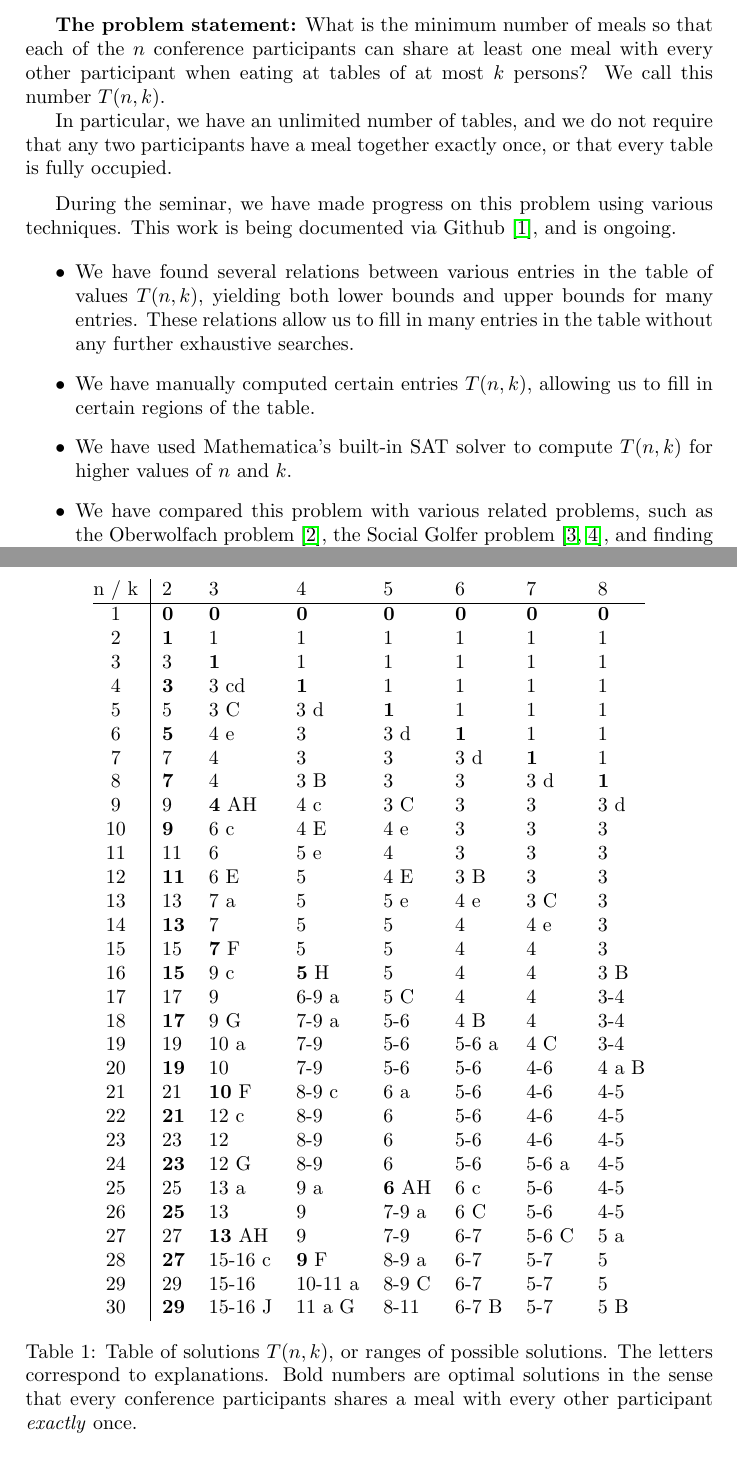
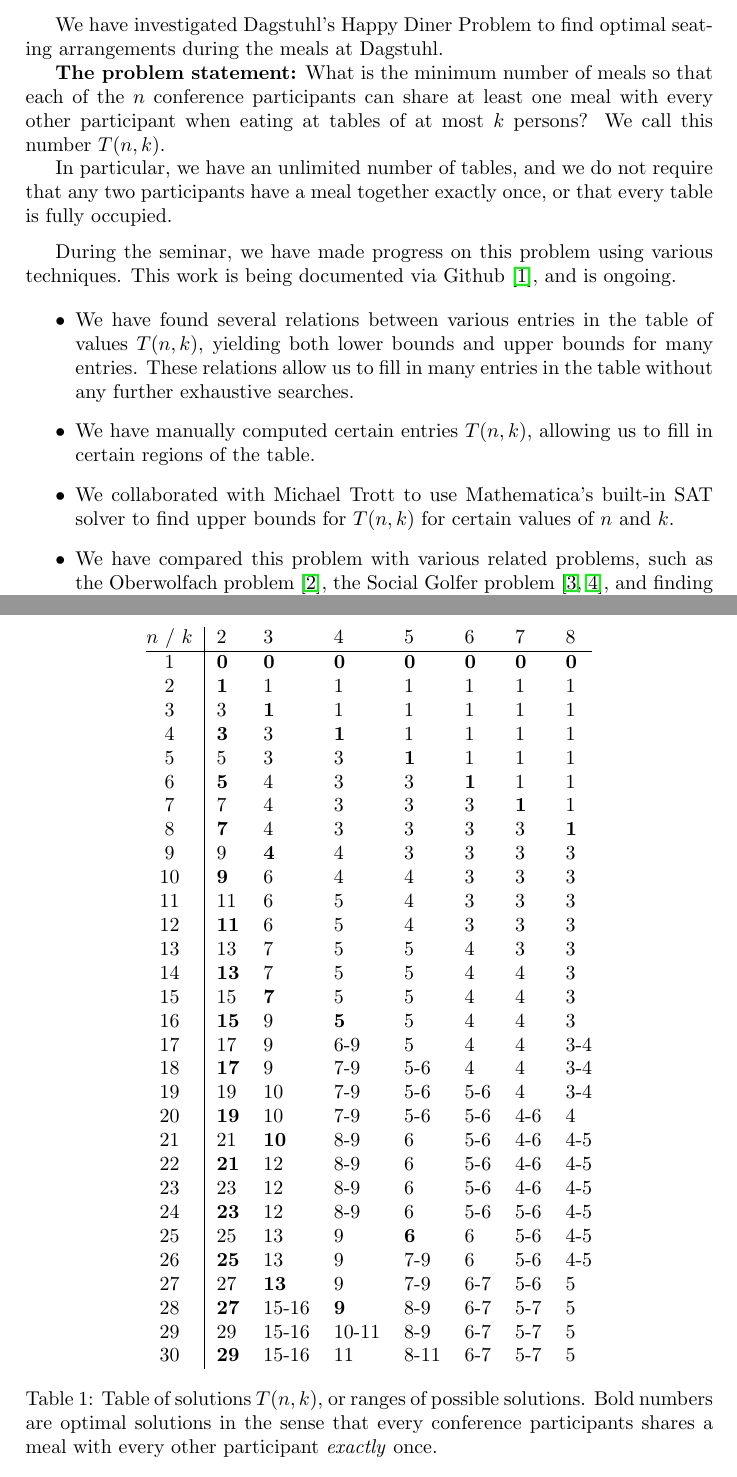
Before and after one commit to fpvandoorn/Dagstuhl-tables, a LaTeX document (abstract.tex): two parts of pages 1 and 2 of 13, joined at a grey line, cut at the place of the change. Compiled offline with pdfLaTeX.

Commit message:
small changes
remove letters from table: they are meaningless if we don't explain them in the abstract
add an introducing sentence, and credit Michael Trott

```diff
--- a/abstract.tex
+++ b/abstract.tex
@@ -2,6 +2,8 @@
 \usepackage{hyperref}
 \usepackage{amsmath}
 \begin{document}
+
+We have investigated Dagstuhl's Happy Diner Problem to find optimal seating arrangements during the meals at Dagstuhl.
 
 \textbf{The problem statement:} What is the minimum number of meals so
 that each of the $n$ conference participants can share at least one
@@ -25,8 +27,8 @@ Github~\cite{dagstuhl-gh}, and is ongoing.
   entries in the table without any further exhaustive searches.
 \item We have manually computed certain entries $T(n,k)$, allowing us
   to fill in certain regions of the table.
-\item We have used Mathematica's built-in SAT solver to compute
-  $T(n,k)$ for higher values of $n$ and $k$.
+\item We collaborated with Michael Trott to use Mathematica's built-in SAT solver to find upper bounds for
+  $T(n,k)$ for certain values of $n$ and $k$.
 \item We have compared this problem with various related problems,
   such as the Oberwolfach problem~\cite{oberwolfach}, the Social
   Golfer problem~\cite{golf-mathworld,golf-oeis}, and finding Kirkman
@@ -43,44 +45,43 @@ We have summarized the results in Table~\ref{tab:dagstuhl}.
 \begin{table}
   \centering
 \begin{tabular}{@{}c|lllllll@{}}
-n / k & 2 & 3 & 4 & 5 & 6 & 7 & 8\tabularnewline
+$n$ / $k$ & 2 & 3 & 4 & 5 & 6 & 7 & 8\tabularnewline
 \hline
 1 & \textbf{0} & \textbf{0} & \textbf{0} & \textbf{0} & \textbf{0} &
 \textbf{0} & \textbf{0}\tabularnewline
 2 & \textbf{1} & 1 & 1 & 1 & 1 & 1 & 1\tabularnewline
 3 & 3 & \textbf{1} & 1 & 1 & 1 & 1 & 1\tabularnewline
-4 & \textbf{3} & 3 cd & \textbf{1} & 1 & 1 & 1 & 1\tabularnewline
-5 & 5 & 3 C & 3 d & \textbf{1} & 1 & 1 & 1\tabularnewline
-6 & \textbf{5} & 4 e & 3 & 3 d & \textbf{1} & 1 & 1\tabularnewline
-7 & 7 & 4 & 3 & 3 & 3 d & \textbf{1} & 1\tabularnewline
-8 & \textbf{7} & 4 & 3 B & 3 & 3 & 3 d & \textbf{1}\tabularnewline
-9 & 9 & \textbf{4} AH & 4 c & 3 C & 3 & 3 & 3 d\tabularnewline
-10 & \textbf{9} & 6 c & 4 E & 4 e & 3 & 3 & 3\tabularnewline
-11 & 11 & 6 & 5 e & 4 & 3 & 3 & 3\tabularnewline
-12 & \textbf{11} & 6 E & 5 & 4 E & 3 B & 3 & 3\tabularnewline
-13 & 13 & 7 a & 5 & 5 e & 4 e & 3 C & 3\tabularnewline
-14 & \textbf{13} & 7 & 5 & 5 & 4 & 4 e & 3\tabularnewline
-15 & 15 & \textbf{7} F & 5 & 5 & 4 & 4 & 3\tabularnewline
-16 & \textbf{15} & 9 c & \textbf{5} H & 5 & 4 & 4 & 3 B\tabularnewline
-17 & 17 & 9 & 6-9 a & 5 C & 4 & 4 & 3-4\tabularnewline
-18 & \textbf{17} & 9 G & 7-9 a & 5-6 & 4 B & 4 & 3-4\tabularnewline
-19 & 19 & 10 a & 7-9 & 5-6 & 5-6 a & 4 C & 3-4\tabularnewline
-20 & \textbf{19} & 10 & 7-9 & 5-6 & 5-6 & 4-6 & 4 a B\tabularnewline
-21 & 21 & \textbf{10} F & 8-9 c & 6 a & 5-6 & 4-6 & 4-5\tabularnewline
-22 & \textbf{21} & 12 c & 8-9 & 6 & 5-6 & 4-6 & 4-5\tabularnewline
+4 & \textbf{3} & 3 & \textbf{1} & 1 & 1 & 1 & 1\tabularnewline
+5 & 5 & 3 & 3 & \textbf{1} & 1 & 1 & 1\tabularnewline
+6 & \textbf{5} & 4 & 3 & 3 & \textbf{1} & 1 & 1\tabularnewline
+7 & 7 & 4 & 3 & 3 & 3 & \textbf{1} & 1\tabularnewline
+8 & \textbf{7} & 4 & 3 & 3 & 3 & 3 & \textbf{1}\tabularnewline
+9 & 9 & \textbf{4} & 4 & 3 & 3 & 3 & 3\tabularnewline
+10 & \textbf{9} & 6 & 4 & 4 & 3 & 3 & 3\tabularnewline
+11 & 11 & 6 & 5 & 4 & 3 & 3 & 3\tabularnewline
+12 & \textbf{11} & 6 & 5 & 4 & 3 & 3 & 3\tabularnewline
+13 & 13 & 7 & 5 & 5 & 4 & 3 & 3\tabularnewline
+14 & \textbf{13} & 7 & 5 & 5 & 4 & 4 & 3\tabularnewline
+15 & 15 & \textbf{7} & 5 & 5 & 4 & 4 & 3\tabularnewline
+16 & \textbf{15} & 9 & \textbf{5} & 5 & 4 & 4 & 3\tabularnewline
+17 & 17 & 9 & 6-9 & 5 & 4 & 4 & 3-4\tabularnewline
+18 & \textbf{17} & 9 & 7-9 & 5-6 & 4 & 4 & 3-4\tabularnewline
+19 & 19 & 10 & 7-9 & 5-6 & 5-6 & 4 & 3-4\tabularnewline
+20 & \textbf{19} & 10 & 7-9 & 5-6 & 5-6 & 4-6 & 4\tabularnewline
+21 & 21 & \textbf{10} & 8-9 & 6 & 5-6 & 4-6 & 4-5\tabularnewline
+22 & \textbf{21} & 12 & 8-9 & 6 & 5-6 & 4-6 & 4-5\tabularnewline
 23 & 23 & 12 & 8-9 & 6 & 5-6 & 4-6 & 4-5\tabularnewline
-24 & \textbf{23} & 12 G & 8-9 & 6 & 5-6 & 5-6 a & 4-5\tabularnewline
-25 & 25 & 13 a & 9 a & \textbf{6} AH & 6 c & 5-6 & 4-5\tabularnewline
-26 & \textbf{25} & 13 & 9 & 7-9 a & 6 C & 5-6 & 4-5\tabularnewline
-27 & 27 & \textbf{13} AH & 9 & 7-9 & 6-7 & 5-6 C & 5 a\tabularnewline
-28 & \textbf{27} & 15-16 c & \textbf{9} F & 8-9 a & 6-7 & 5-7 &
+24 & \textbf{23} & 12 & 8-9 & 6 & 5-6 & 5-6 & 4-5\tabularnewline
+25 & 25 & 13 & 9 & \textbf{6} & 6 & 5-6 & 4-5\tabularnewline
+26 & \textbf{25} & 13 & 9 & 7-9 & 6 & 5-6 & 4-5\tabularnewline
+27 & 27 & \textbf{13} & 9 & 7-9 & 6-7 & 5-6 & 5\tabularnewline
+28 & \textbf{27} & 15-16 & \textbf{9} & 8-9 & 6-7 & 5-7 &
 5\tabularnewline
-29 & 29 & 15-16 & 10-11 a & 8-9 C & 6-7 & 5-7 & 5\tabularnewline
-30 & \textbf{29} & 15-16 J & 11 a G & 8-11 & 6-7 B & 5-7 & 5
-B\tabularnewline
+29 & 29 & 15-16 & 10-11 & 8-9 & 6-7 & 5-7 & 5\tabularnewline
+30 & \textbf{29} & 15-16 & 11 & 8-11 & 6-7 & 5-7 & 5\tabularnewline
 \end{tabular}
 \caption{Table of solutions $T(n,k)$, or ranges of possible
-  solutions.  The letters correspond to explanations.  Bold numbers
+  solutions.  Bold numbers
   are optimal solutions in the sense that every conference
   participants shares a meal with every other participant
   \emph{exactly} once.}
```
Also changed, not shown: abstract.tex (3 more changed lines).
